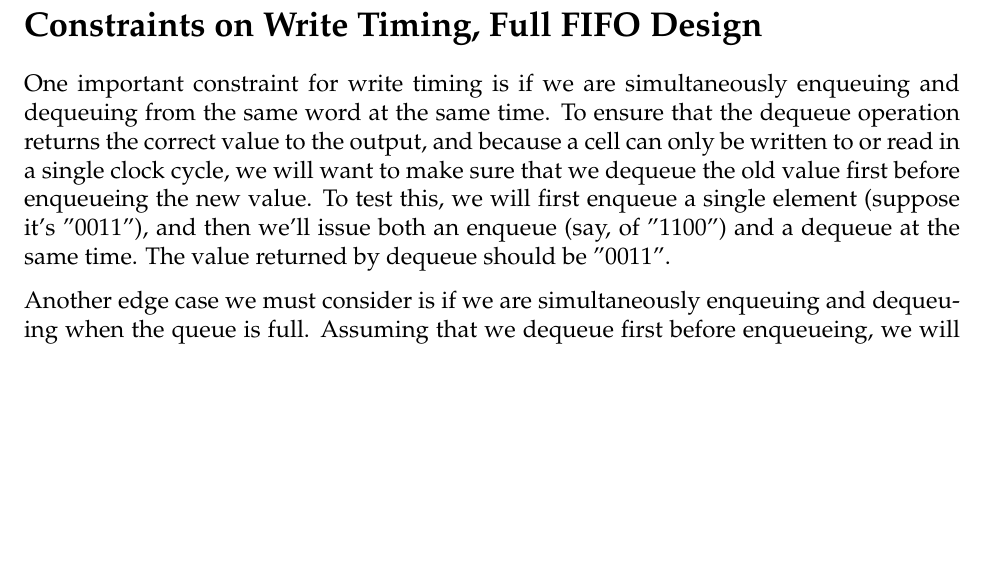
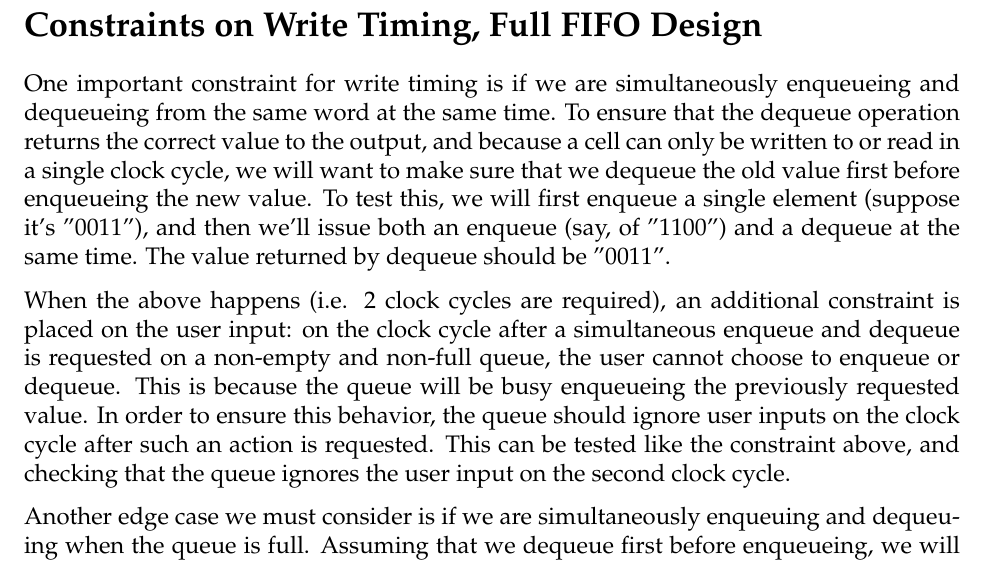
Before and after one commit to MauKMu/ese370-proj2, a LaTeX document (Milestone/ESE370_Proj2_Milestone.tex): part of page 11 of 11, cut so that both start at the same text, the shorter picture padded with empty space. Compiled offline with pdfLaTeX.

Commit message:
more constraiants

```diff
--- a/Milestone/ESE370_Proj2_Milestone.tex
+++ b/Milestone/ESE370_Proj2_Milestone.tex
@@ -157,7 +157,9 @@ Note: in the figures below, \texttt{net@16} is the word line ($WL$) signal.
 \end{figure}
 
 \section*{Constraints on Write Timing, Full FIFO Design}
-One important constraint for write timing is if we are simultaneously enqueuing and dequeuing from the same word at the same time. To ensure that the dequeue operation returns the correct value to the output, and because a cell can only be written to or read in a single clock cycle, we will want to make sure that we dequeue the old value first before enqueueing the new value. To test this, we will first enqueue a single element (suppose it's "0011"), and then we'll issue both an enqueue (say, of "1100") and a dequeue at the same time. The value returned by dequeue should be "0011".
+One important constraint for write timing is if we are simultaneously enqueueing and dequeueing from the same word at the same time. To ensure that the dequeue operation returns the correct value to the output, and because a cell can only be written to or read in a single clock cycle, we will want to make sure that we dequeue the old value first before enqueueing the new value. To test this, we will first enqueue a single element (suppose it's "0011"), and then we'll issue both an enqueue (say, of "1100") and a dequeue at the same time. The value returned by dequeue should be "0011".
+
+When the above happens (i.e. 2 clock cycles are required), an additional constraint is placed on the user input: on the clock cycle after a simultaneous enqueue and dequeue is requested on a non-empty and non-full queue, the user cannot choose to enqueue or dequeue. This is because the queue will be busy enqueueing the previously requested value. In order to ensure this behavior, the queue should ignore user inputs on the clock cycle after such an action is requested. This can be tested like the constraint above, and checking that the queue ignores the user input on the second clock cycle.
 
 Another edge case we must consider is if we are simultaneously enqueuing and dequeuing when the queue is full. Assuming that we dequeue first before enqueueing, we will need to make sure that we save the fact that the queue was full into a latch before we proceed with the enqueue operation. This will be done to guarantee that simultaneous enqueues and dequeues on a full queue will ensure that the queue has one fewer element afterward. To verify this, we can examine the values of the read and write pointers (counters) to ensure that the queue has exactly 15 elements and not 16.
 \end{document}
```
